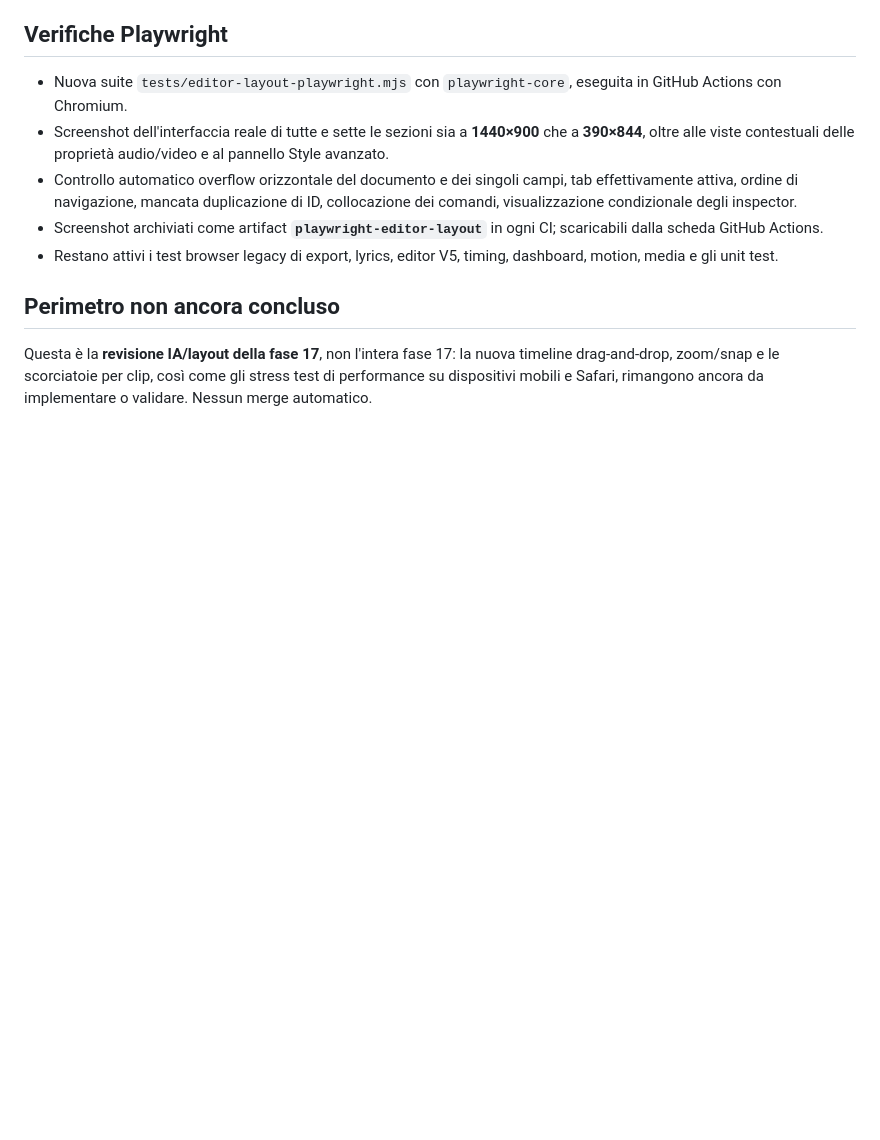
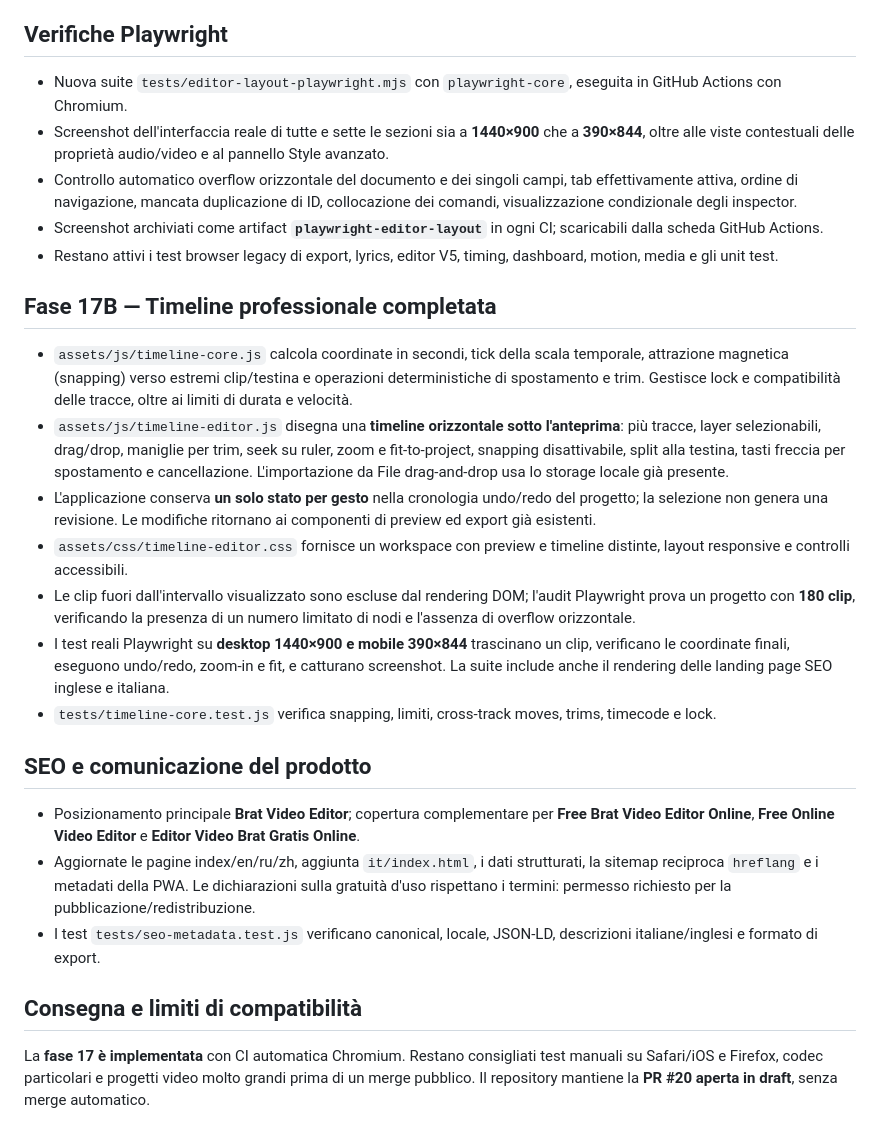
Before and after one commit to oakvx/bratAnimator, a Markdown page: docs/phase-17-editor-layout-audit.md, the part around the change. GitHub-like rendering; blank space fills up the shorter version.

Commit message:
docs(phase17): complete timeline, Playwright stress checks and bilingual SEO documentation

```diff
--- a/docs/phase-17-editor-layout-audit.md
+++ b/docs/phase-17-editor-layout-audit.md
@@ -33,6 +33,22 @@ Questa iterazione riguarda esclusivamente la **qualità dell'interfaccia esisten
 - Screenshot archiviati come artifact **`playwright-editor-layout`** in ogni CI; scaricabili dalla scheda GitHub Actions.
 - Restano attivi i test browser legacy di export, lyrics, editor V5, timing, dashboard, motion, media e gli unit test.
 
-## Perimetro non ancora concluso
+## Fase 17B — Timeline professionale completata
 
-Questa è la **revisione IA/layout della fase 17**, non l'intera fase 17: la nuova timeline drag-and-drop, zoom/snap e le scorciatoie per clip, così come gli stress test di performance su dispositivi mobili e Safari, rimangono ancora da implementare o validare. Nessun merge automatico.
+- `assets/js/timeline-core.js` calcola coordinate in secondi, tick della scala temporale, attrazione magnetica (snapping) verso estremi clip/testina e operazioni deterministiche di spostamento e trim. Gestisce lock e compatibilità delle tracce, oltre ai limiti di durata e velocità.
+- `assets/js/timeline-editor.js` disegna una **timeline orizzontale sotto l'anteprima**: più tracce, layer selezionabili, drag/drop, maniglie per trim, seek su ruler, zoom e fit-to-project, snapping disattivabile, split alla testina, tasti freccia per spostamento e cancellazione. L'importazione da File drag-and-drop usa lo storage locale già presente.
+- L'applicazione conserva **un solo stato per gesto** nella cronologia undo/redo del progetto; la selezione non genera una revisione. Le modifiche ritornano ai componenti di preview ed export già esistenti.
+- `assets/css/timeline-editor.css` fornisce un workspace con preview e timeline distinte, layout responsive e controlli accessibili.
+- Le clip fuori dall'intervallo visualizzato sono escluse dal rendering DOM; l'audit Playwright prova un progetto con **180 clip**, verificando la presenza di un numero limitato di nodi e l'assenza di overflow orizzontale.
+- I test reali Playwright su **desktop 1440×900 e mobile 390×844** trascinano un clip, verificano le coordinate finali, eseguono undo/redo, zoom-in e fit, e catturano screenshot. La suite include anche il rendering delle landing page SEO inglese e italiana.
+- `tests/timeline-core.test.js` verifica snapping, limiti, cross-track moves, trims, timecode e lock.
+
+## SEO e comunicazione del prodotto
+
+- Posizionamento principale **Brat Video Editor**; copertura complementare per **Free Brat Video Editor Online**, **Free Online Video Editor** e **Editor Video Brat Gratis Online**.
+- Aggiornate le pagine index/en/ru/zh, aggiunta `it/index.html`, i dati strutturati, la sitemap reciproca `hreflang` e i metadati della PWA. Le dichiarazioni sulla gratuità d'uso rispettano i termini: permesso richiesto per la pubblicazione/redistribuzione.
+- I test `tests/seo-metadata.test.js` verificano canonical, locale, JSON-LD, descrizioni italiane/inglesi e formato di export.
+
+## Consegna e limiti di compatibilità
+
+La **fase 17 è implementata** con CI automatica Chromium. Restano consigliati test manuali su Safari/iOS e Firefox, codec particolari e progetti video molto grandi prima di un merge pubblico. Il repository mantiene la **PR #20 aperta in draft**, senza merge automatico.
```
